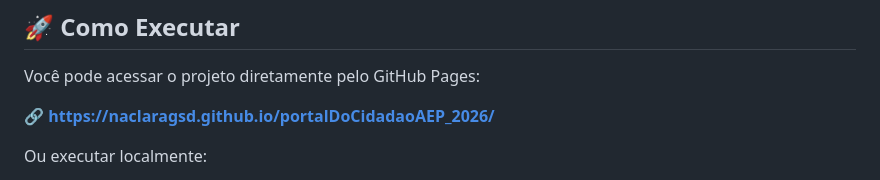
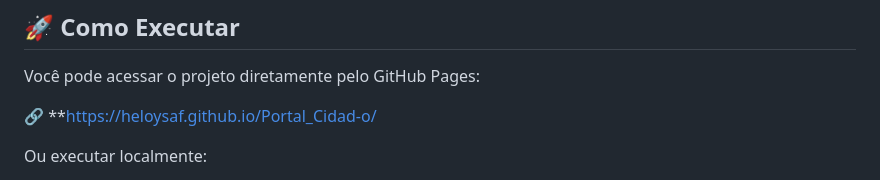
Before and after one commit to HeloysaF/Portal_Cidad-o, a Markdown page: README.md, the part around the change. Rendered like a GitHub page.

```diff
--- a/README.md
+++ b/README.md
@@ -104,7 +104,7 @@ A estrutura de pilha é utilizada para exibir os comentários mais recentes, res
 
 Você pode acessar o projeto diretamente pelo GitHub Pages:
 
-🔗 **https://naclaragsd.github.io/portalDoCidadaoAEP_2026/**
+🔗 **https://heloysaf.github.io/Portal_Cidad-o/
 
 Ou executar localmente:
 
```
